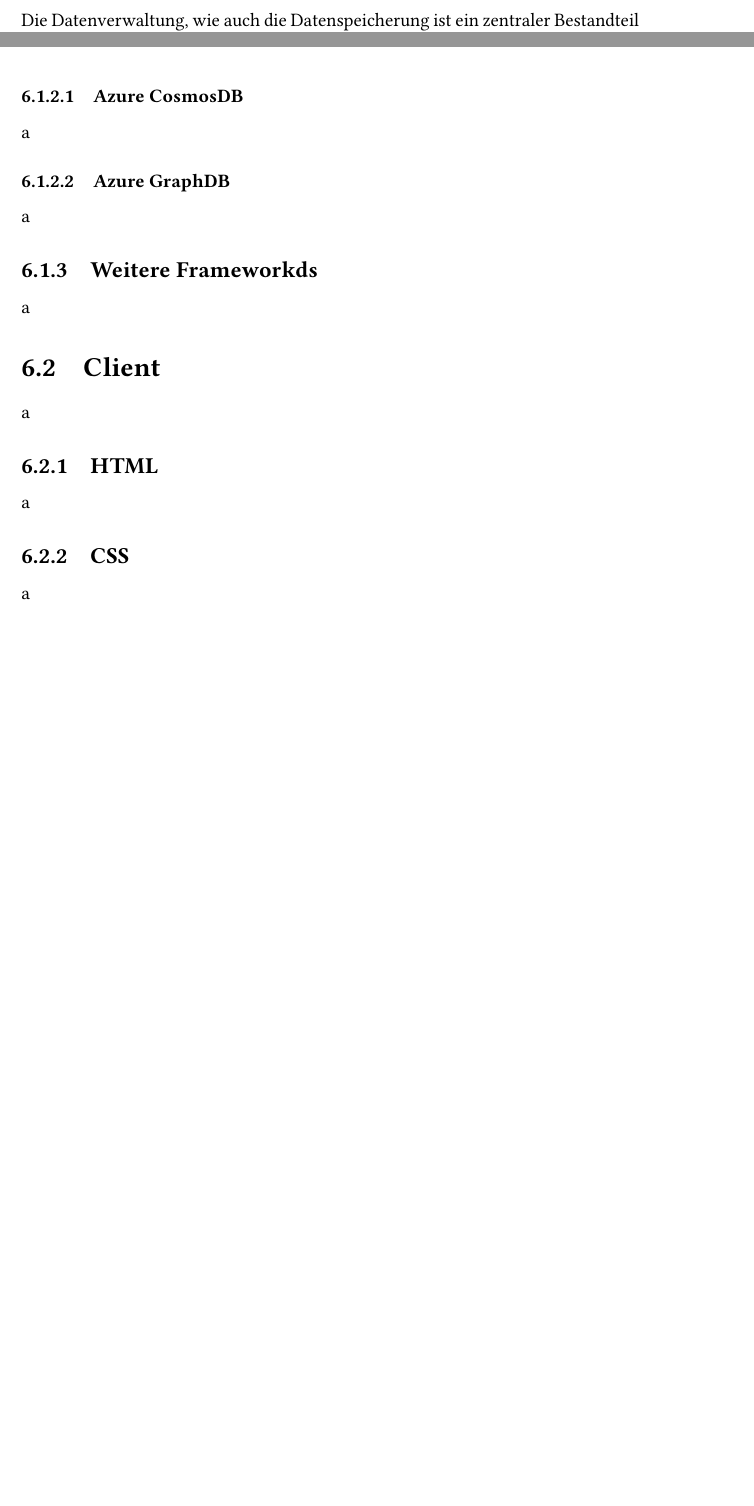
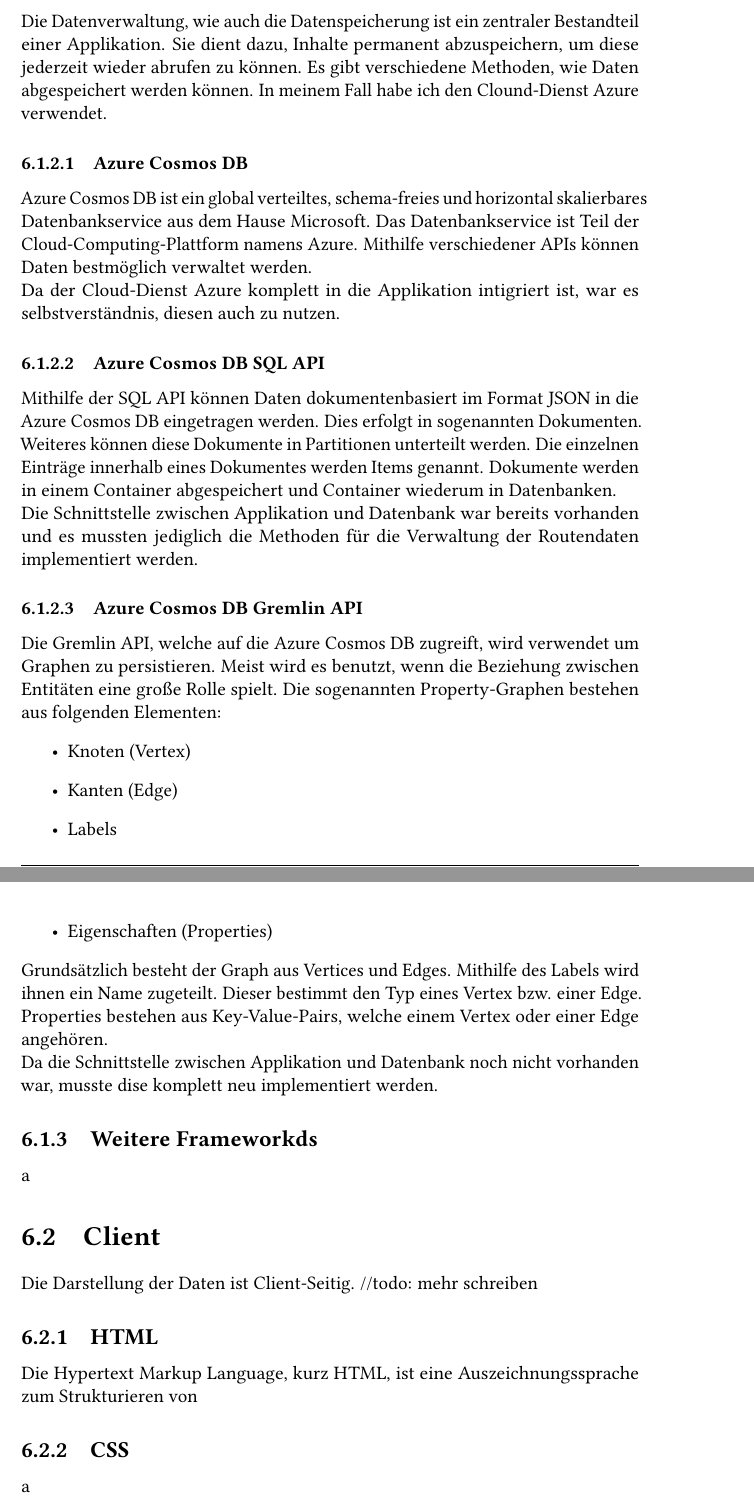
Before and after one commit to ederflo/TruckRoutingDiplomArbeit, a LaTeX document (main.tex, which reads chapters/07_Technologien.tex): two parts of pages 15 and 16 of 21 before the commit and two parts of pages 16 and 17 of 22 after it, joined at a grey line, cut so that both start at the same text, the shorter picture padded with empty space. Compiled offline with pdfLaTeX.

Commit message:
An 'Verwendete Technologien" weitergeschrieben

```diff
--- a/chapters/07_Technologien.tex
+++ b/chapters/07_Technologien.tex
@@ -21,25 +22,55 @@
     Da es Server-Seitig bereits von Arduvi verwendet wurde, ist mir die Entscheidung, welches
     Webframework für meine Diplomarbeit in Frage kommmen würde, abgenommen worden.
 
-
     \subsection{Datenspeicherung}
     Die Datenverwaltung, wie auch die Datenspeicherung ist ein zentraler Bestandteil
-    einer Applikation.
+    einer Applikation. Sie dient dazu, Inhalte permanent abzuspeichern, um diese jederzeit
+    wieder abrufen zu können. Es gibt verschiedene Methoden, wie Daten abgespeichert werden können.
+    In meinem Fall habe ich den Clound-Dienst Azure verwendet.
 
-        \subsubsection{Azure CosmosDB}
-        a
+        \subsubsection{Azure Cosmos DB}
+        Azure Cosmos DB ist ein global verteiltes, schema-freies und horizontal skalierbares
+        Datenbankservice aus dem Hause Microsoft. Das Datenbankservice ist Teil der Cloud-Computing-Plattform namens Azure.
+        Mithilfe verschiedener APIs können Daten bestmöglich verwaltet werden.
+        \\
+        Da der Cloud-Dienst Azure komplett in die Applikation intigriert ist, war es selbstverständnis,
+        diesen auch zu nutzen.
 
-        \subsubsection{Azure GraphDB}
-        a
+        \subsubsection{Azure Cosmos DB SQL API}
+        Mithilfe der SQL API können Daten dokumentenbasiert im Format JSON in die Azure Cosmos DB
+        eingetragen werden. Dies erfolgt in sogenannten Dokumenten. Weiteres können diese Dokumente
+        in Partitionen unterteilt werden. Die einzelnen Einträge innerhalb eines Dokumentes werden
+        Items genannt. Dokumente werden in einem Container abgespeichert und Container wiederum in Datenbanken.
+        \\
+        Die Schnittstelle zwischen Applikation und Datenbank war bereits vorhanden und es mussten jediglich
+        die Methoden für die Verwaltung der Routendaten implementiert werden.
+
+        \subsubsection{Azure Cosmos DB Gremlin API}
+        Die Gremlin API, welche auf die Azure Cosmos DB zugreift, wird verwendet um Graphen zu persistieren.
+        Meist wird es benutzt, wenn die Beziehung zwischen Entitäten eine große Rolle spielt. Die sogenannten
+        Property-Graphen bestehen aus folgenden Elementen:
+        \begin{itemize}
+            \item Knoten (Vertex)
+            \item Kanten (Edge)
+            \item Labels
+            \item Eigenschaften (Properties)
+        \end{itemize}
+        Grundsätzlich besteht der Graph aus Vertices und Edges. Mithilfe des Labels wird ihnen ein Name zugeteilt.
+        Dieser bestimmt den Typ eines Vertex bzw. einer Edge. Properties bestehen aus Key-Value-Pairs, welche
+        einem Vertex oder einer Edge angehören.
+        \\
+        Da die Schnittstelle zwischen Applikation und Datenbank noch nicht vorhanden war, musste dise
+        komplett neu implementiert werden.
 
     \subsection{Weitere Frameworkds}
     a
 
 \section{Client}
-a
+Die Darstellung der Daten ist Client-Seitig. //todo: mehr schreiben
 
     \subsection{HTML}
-    a
+    Die Hypertext Markup Language, kurz HTML, ist eine Auszeichnungssprache zum Strukturieren von
+
 
     \subsection{CSS}
     a
```
Also changed, not shown: main.bbl (added), main.pdf, chapters/07_Technologien.tex (7 more changed lines), 2 other files.
